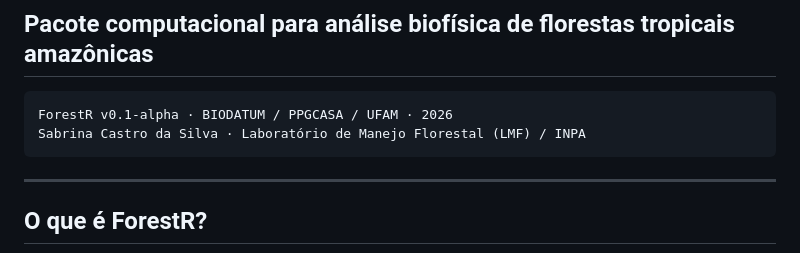
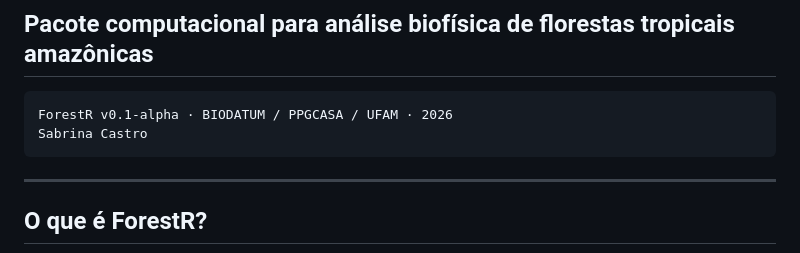
Before and after one commit to scasttro7/ForestR, a Markdown page: README.md, the part around the change. GitHub-like rendering.

````diff
--- a/README.md
+++ b/README.md
@@ -3,7 +3,7 @@
 
 ```
 ForestR v0.1-alpha · BIODATUM / PPGCASA / UFAM · 2026
-Sabrina Castro da Silva · Laboratório de Manejo Florestal (LMF) / INPA
+Sabrina Castro
 ```
 
 ---
````
